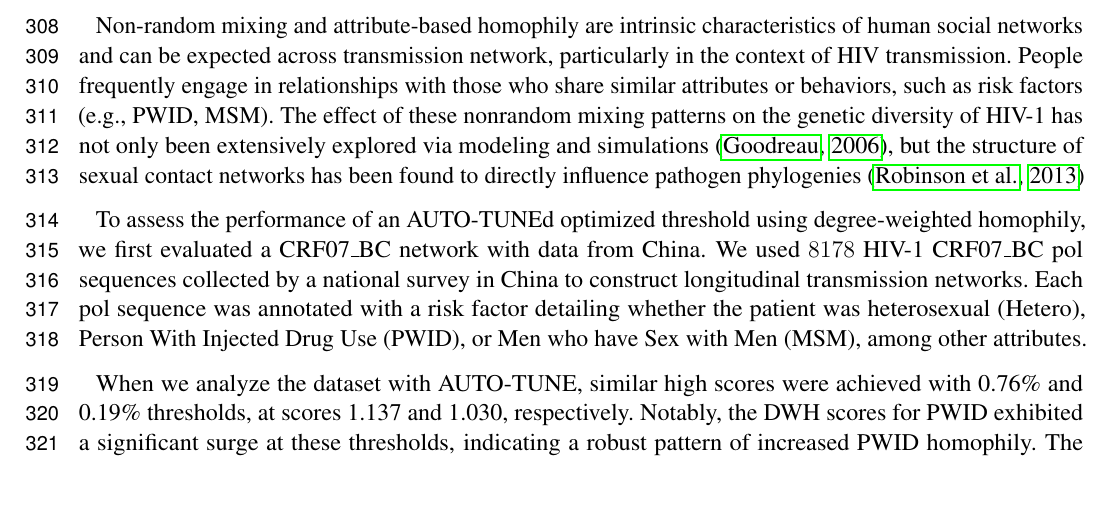
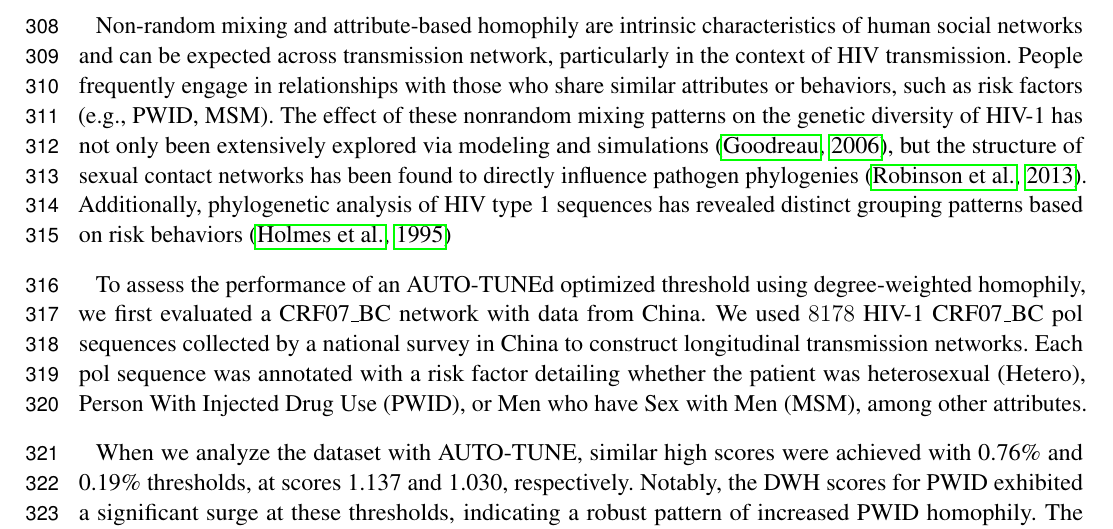
Before and after one commit to veg/autotune-paper, a LaTeX document (frontiers.tex): part of page 9 of 18, cut so that both start at the same text, the shorter picture padded with empty space. Compiled offline with pdfLaTeX.

Commit message:
sweaver edit

```diff
--- a/frontiers.tex
+++ b/frontiers.tex
@@ -529,9 +529,11 @@ particularly in the context of HIV transmission. People frequently engage in
 relationships with those who share similar attributes or behaviors, such as
 risk factors (e.g., PWID, MSM). The effect of these nonrandom mixing patterns
 on the genetic diversity of HIV-1 has not only been extensively explored via
-modeling and simulations \citep{goodreau_assessing_2006},
-but the structure of sexual contact networks has been found to directly
-influence pathogen phylogenies \citep{robinson_how_2013}
+modeling and simulations \citep{goodreau_assessing_2006}, but the structure of
+sexual contact networks has been found to directly influence pathogen
+phylogenies \citep{robinson_how_2013}. Additionally, phylogenetic analysis of
+HIV type 1 sequences has revealed distinct grouping patterns based on risk
+behaviors \citep{holmes_molecular_1995}
 
 To assess the performance of an AUTO-TUNEd optimized threshold using
 degree-weighted homophily, we first evaluated a CRF07\_BC network with data
```
